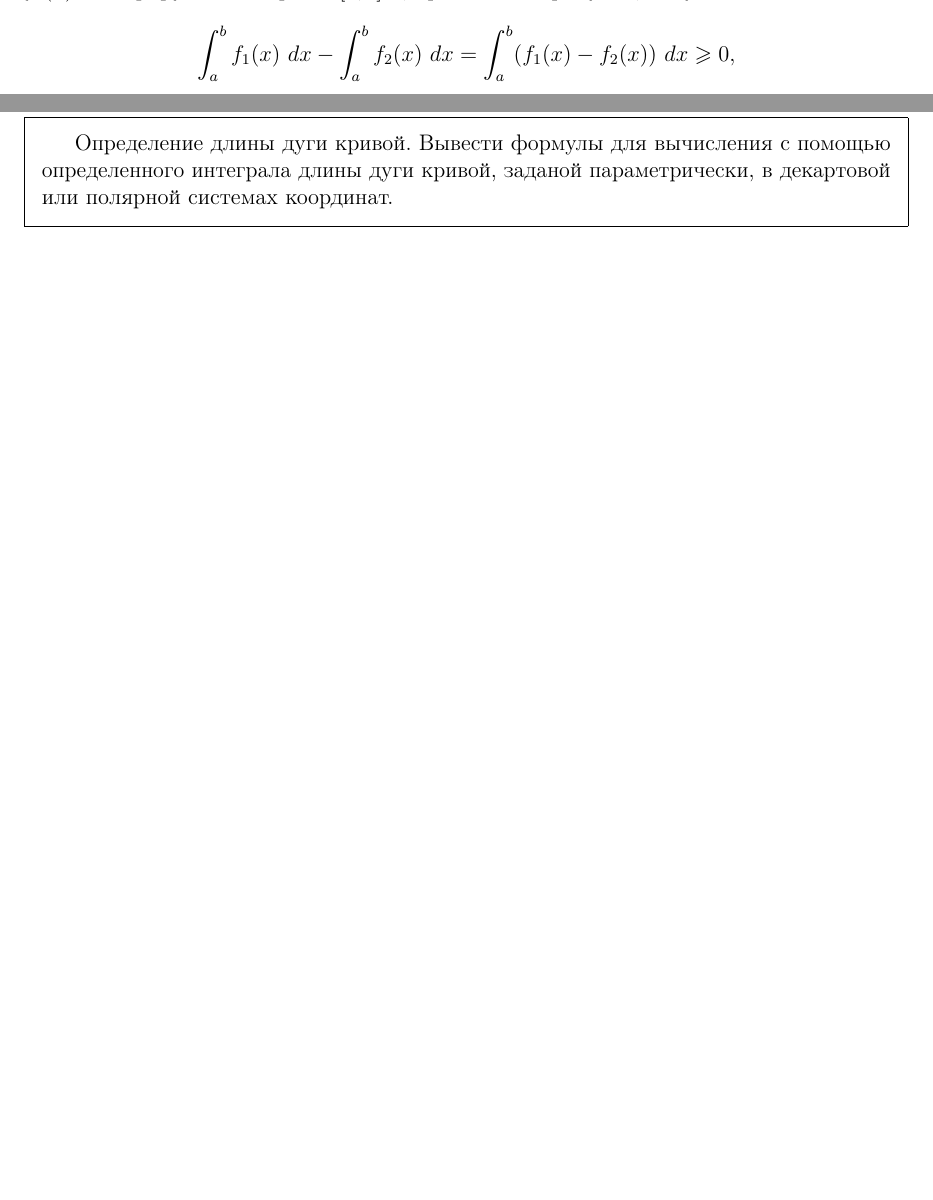
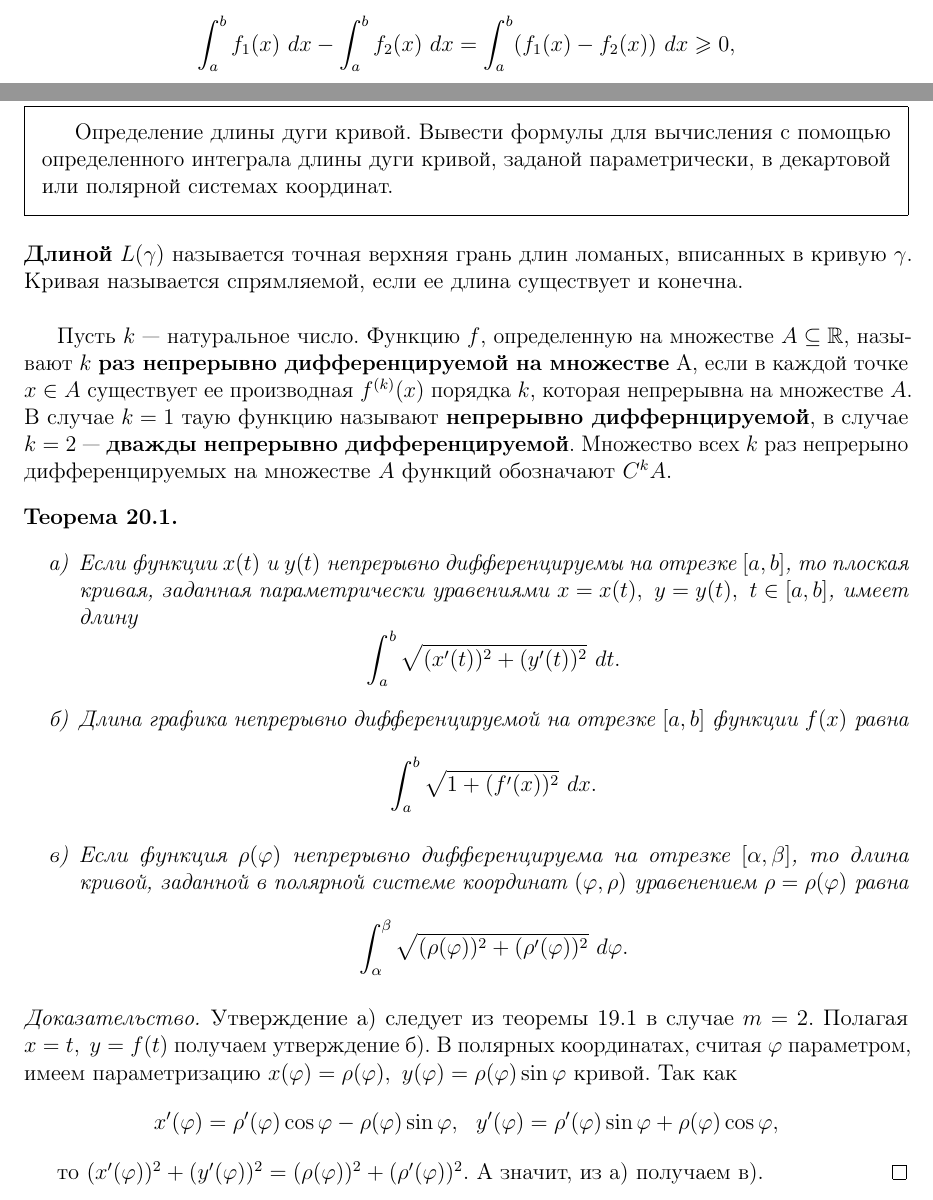
Before and after one commit to aolo2/LaTeX, a LaTeX problem sheet (exam.tex): two parts of pages 19 and 35 of 35 before the commit and two parts of pages 18 and 35 of 35 after it, joined at a grey line, cut so that both start at the same text, the shorter picture padded with empty space. Compiled offline with pdfLaTeX.

Commit message:
Update exam.tex
Вот теперь добавил вопрос №20. А тот был №19

```diff
--- a/exam.tex
+++ b/exam.tex
@@ -880,4 +880,29 @@ x(a_{j_i}) = a_i,~~~x(\beta_{j_i}) = b_i,~~~x(\alpha_{k_i}) = b_i,~~~x(\beta_{k_
 \begin{framed}
 Определение длины дуги кривой. Вывести формулы для вычисления с помощью определенного интеграла длины дуги кривой, заданой параметрически, в декартовой или полярной системах координат.
 \end{framed}
+
+\textbf{Длиной} $L(\gamma)$ называется точная верхняя грань длин ломаных, вписанных в кривую $\gamma$. Кривая называется спрямляемой, если ее длина существует и конечна.\\
+
+Пусть $k$ --- натуральное число. Функцию $f$, определенную на множестве  $A \subseteq \mathbb{R}$, называют $k$ \textbf{раз непрерывно дифференцируемой на множестве} A, если в каждой точке $x \in A$ существует ее производная $f^{(k)} (x)$ порядка $k$, которая непрерывна на множестве $A$. В случае $k = 1$ таую функцию называют \textbf{непрерывно диффернцируемой}, в случае $k = 2$ --- \textbf{дважды непрерывно дифференцируемой}. Множество всех $k$ раз непрерыно дифференцируемых на множестве $A$ функций обозначают $C^k A$.
+
+\begin{theorem} \label{th:20:1}
+~
+\begin{enumerate}
+\item[а)] Если функции $x(t)$ и $y(t)$ непрерывно дифференцируемы на отрезке $[a,b]$, то плоская кривая, заданная параметрически уравениями $x = x(t),~y = y(t),~t\in [a,b]$, имеет длину
+\[ \int_a^b \sqrt{(x'(t))^2 + (y'(t))^2}~dt.\]
+
+\item[б)] Длина графика непрерывно дифференцируемой на отрезке $[a,b]$ функции $f(x)$ равна
+\[ \int_a^b \sqrt{1 + (f'(x))^2}~dx.\]
+
+\item[в)] Если функция $\rho(\varphi)$ непрерывно дифференцируема на отрезке $[\alpha, \beta]$, то длина кривой, заданной в полярной системе координат $(\varphi, \rho)$ уравенением $\rho = \rho(\varphi)$ равна
+\[ \int_{\alpha}^{\beta} \sqrt{(\rho(\varphi))^2 + (\rho'(\varphi))^2}~d\varphi.\]
+\end{enumerate}
+
+\begin{proof}
+Утверждение а) следует из теоремы \ref{th:19:1} в случае $m = 2$. Полагая $x = t,~y = f(t)$ получаем утверждение б). В полярных координатах, считая $\varphi$ параметром, имеем параметризацию $x(\varphi) = \rho(\varphi),~ y(\varphi) = \rho(\varphi)\sin \varphi$ кривой. Так как
+\[ x'(\varphi) = \rho'(\varphi)\cos\varphi - \rho(\varphi)\sin\varphi,~~ y'(\varphi) = \rho'(\varphi)\sin\varphi + \rho(\varphi)\cos\varphi,\]
+
+то $(x'(\varphi))^2 + (y'(\varphi))^2 = (\rho(\varphi))^2 + (\rho'(\varphi))^2$. А значит, из а) получаем в).
+\end{proof}
+\end{theorem}
 \end{document}
```
Also changed, not shown: exam.tex (2 more changed lines).
